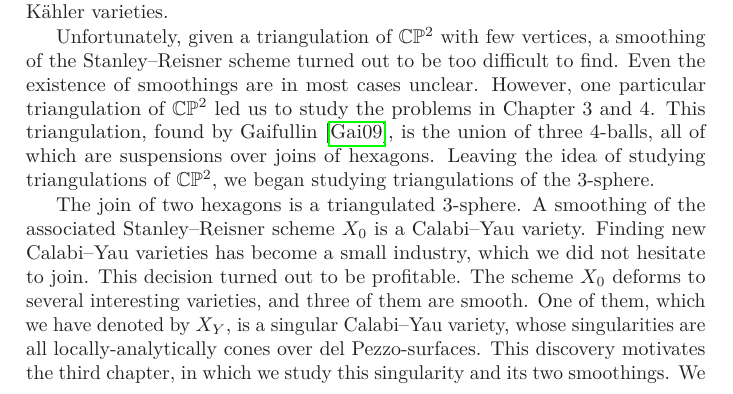
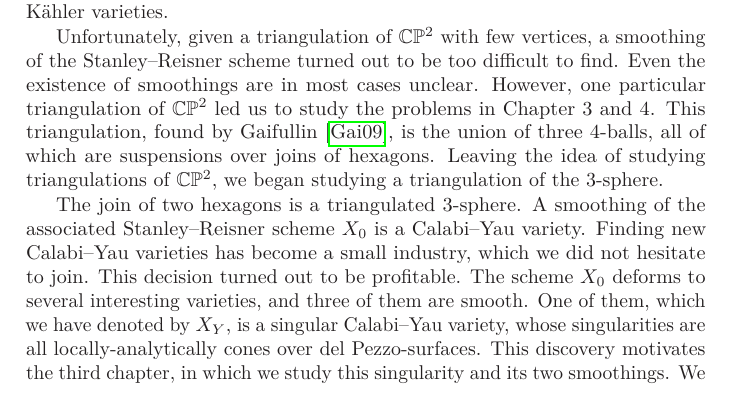
Before and after one commit to FredrikMeyer/JoinOfHexagonsAndCalabiYauThreefolds, a LaTeX thesis (thesis/main.tex, which reads thesis/sections/introduction.tex): part of page 7 of 89, cut so that both start at the same text. Compiled offline with pdfLaTeX.

Commit message:
Fix formulation

```diff
--- a/thesis/sections/introduction.tex
+++ b/thesis/sections/introduction.tex
@@ -7,8 +7,7 @@ If the simplicial complex is homeomorphic to $S^1$, a circle, then a smoothing o
 
 The mentioned naïve idea was this: what if the simplicial complex is a triangulated $\C \P^2$? A smoothing of the associated Stanley--Reisner scheme would then give us an (algebraic) hyper-Kähler variety, as we explain in \cref{sec:cp2triangs}. This would be interesting, since there are very few known families of hyper-Kähler varieties.
 
-Unfortunately, given a triangulation of $\C \P^2$ with few vertices, a smoothing of the Stanley--Reisner scheme turned out to be too difficult to find. Even the existence of smoothings are in most cases unclear. However, one particular triangulation of $\C \P^2$ led us to study the problems in Chapter 3 and 4. This triangulation, found by Gaifullin \cite{cp2_15_chess}, is the union of three $4$-balls, all of which are suspensions over joins of hexagons. Leaving the idea of studying triangulations of $\C \P^2$, we began studying
-triangulations of the $3$-sphere.
+Unfortunately, given a triangulation of $\C \P^2$ with few vertices, a smoothing of the Stanley--Reisner scheme turned out to be too difficult to find. Even the existence of smoothings are in most cases unclear. However, one particular triangulation of $\C \P^2$ led us to study the problems in Chapter 3 and 4. This triangulation, found by Gaifullin \cite{cp2_15_chess}, is the union of three $4$-balls, all of which are suspensions over joins of hexagons. Leaving the idea of studying triangulations of $\C \P^2$, we began studying a triangulation of the $3$-sphere.
 
 The join of two hexagons is a triangulated $3$-sphere. A smoothing of the associated Stanley--Reisner scheme $X_0$ is a Calabi--Yau variety. Finding new Calabi--Yau varieties has become a small industry, which we did not hesitate to join. This decision turned out to be profitable. The scheme $X_0$ deforms to several interesting varieties, and three of them are smooth. One of them, which we have denoted by $X_Y$, is a singular Calabi--Yau variety, whose singularities are all locally-analytically cones over del Pezzo-surfaces. This discovery motivates the third chapter, in which we study this singularity and its two smoothings. We prove that they are topologically different, and calculate their Betti numbers.
 
```
Also changed, not shown: thesis/main.pdf.
